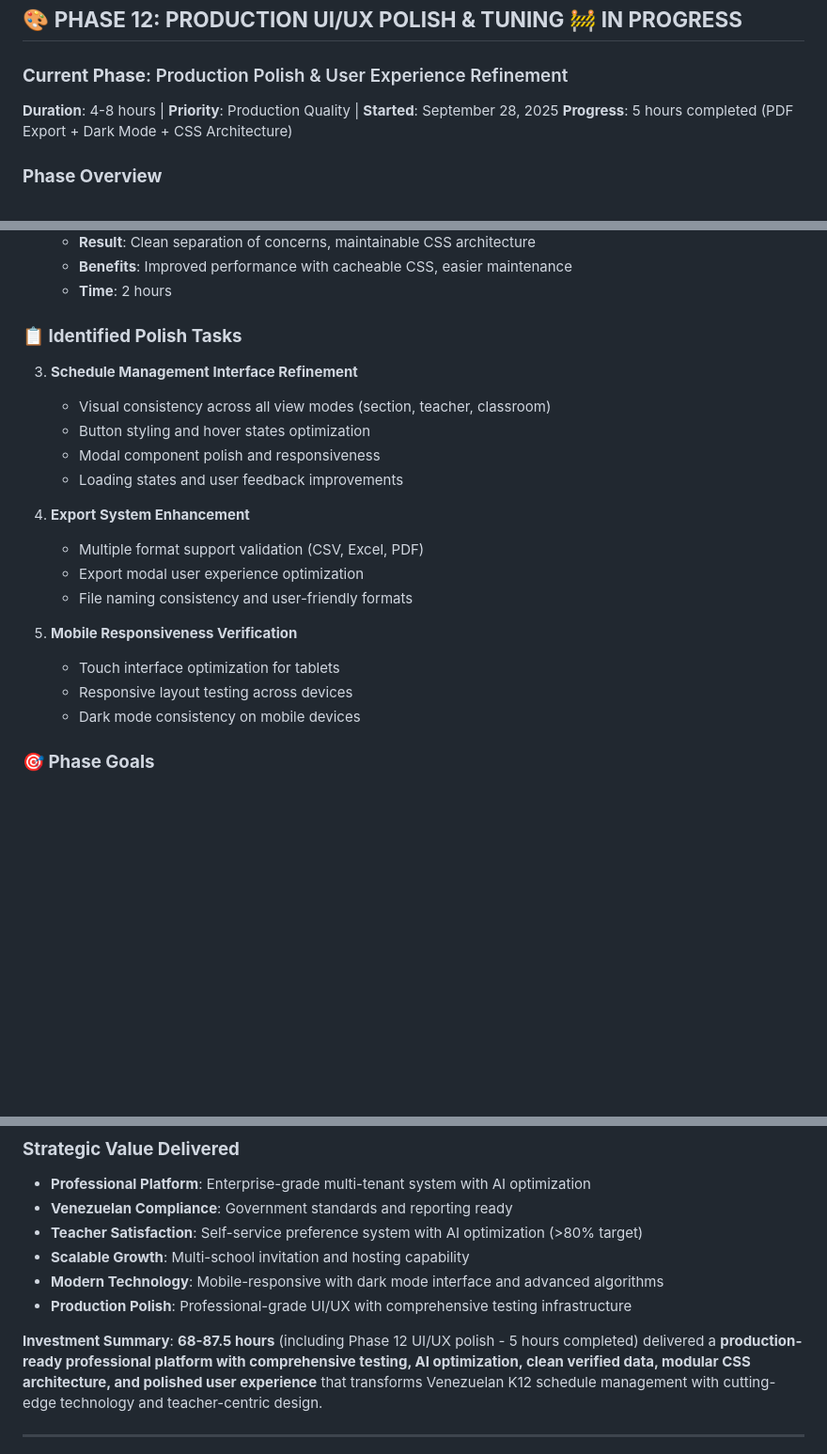
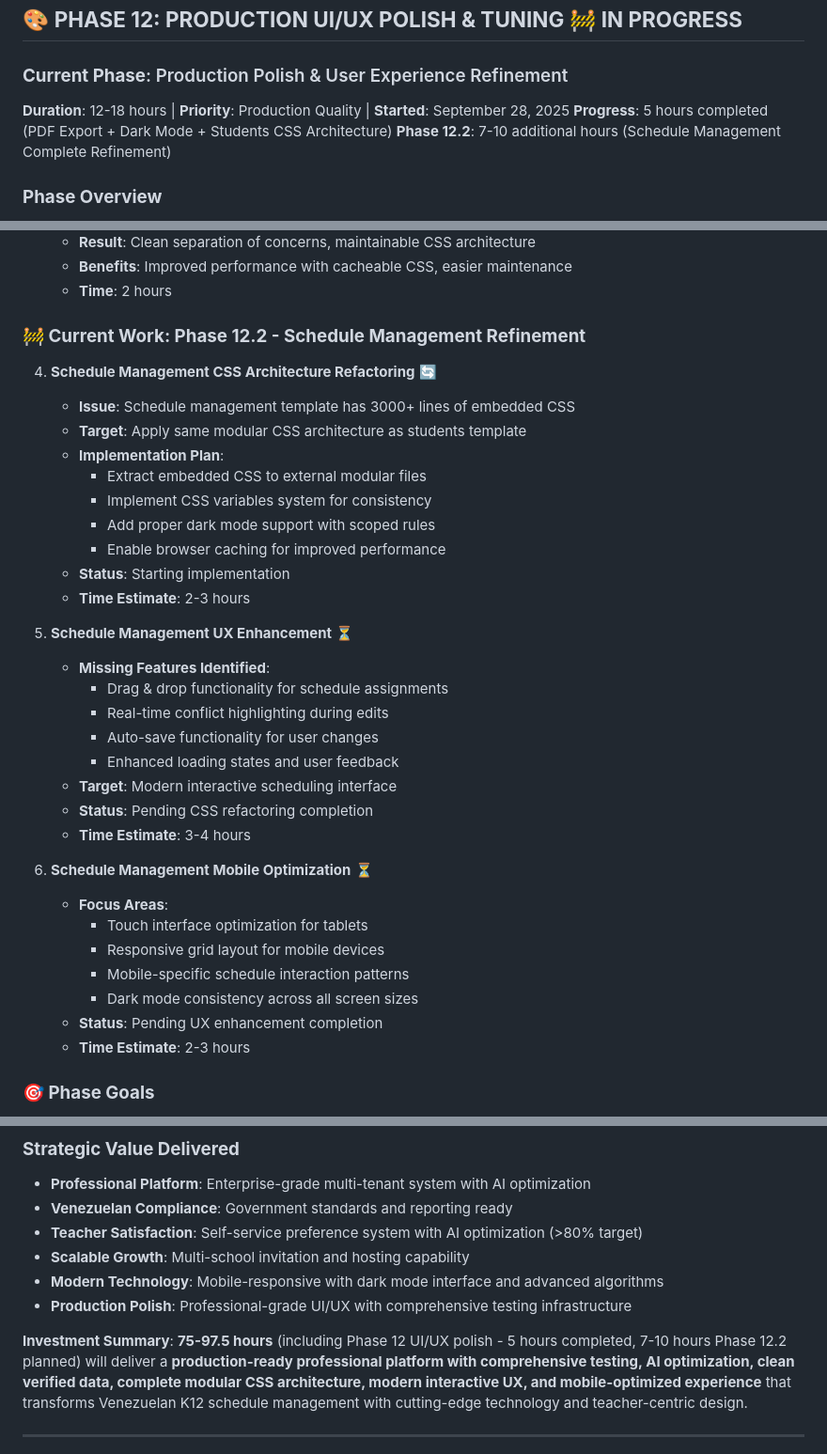
Before and after one commit to infornet1/bischeduler, a Markdown page: PROJECT_MASTER_DOCUMENTATION.md, 3 parts joined by grey strips. Shown at 94% size. Rendered like a GitHub page; blank space fills up the shorter version.

Commit message:
Plan Phase 12.2: Schedule Management Complete Refinement
## Documentation Updates for Phase 12.2

### Scope Definition
Added comprehensive plan for schedule management improvements:

**Phase 12.2 Components**:
1. **CSS Architecture Refactoring** (2-3 hours)
   - Extract 3000+ lines of embedded CSS to modular files
   - Apply CSS variables system for consistency
   - Implement proper dark mode support
   - Enable browser caching performance

2. **UX Enhancement** (3-4 hours)
   - Add drag & drop functionality for schedule assignments
   - Implement real-time conflict highlighting
   - Add auto-save functionality
   - Enhanced loading states and user feedback

3. **Mobile Optimization** (2-3 hours)
   - Touch interface optimization for tablets
   - Responsive grid layout improvements
   - Mobile-specific interaction patterns
   - Cross-platform dark mode consistency

### Investment Update
- Updated Phase 12 duration: 12-18 hours (was 4-8 hours)
- Total project investment: 75-97.5 hours (was 68-87.5 hours)
- Added "complete modular CSS architecture" and "modern interactive UX" to deliverables

### Strategic Impact
This ensures schedule management matches the quality and architecture
established in the students template, completing the UI/UX modernization
across all core platform interfaces.

🤖 Generated with Claude Code (https://claude.com/claude-code)

Co-Authored-By: Claude <noreply@anthropic.com>

```diff
--- a/PROJECT_MASTER_DOCUMENTATION.md
+++ b/PROJECT_MASTER_DOCUMENTATION.md
@@ -538,8 +538,9 @@ This critical tuning phase transformed BiScheduler from a demo system with incon
 ## 🎨 **PHASE 12: PRODUCTION UI/UX POLISH & TUNING** 🚧 **IN PROGRESS**
 
 ### **Current Phase**: Production Polish & User Experience Refinement
-**Duration**: 4-8 hours | **Priority**: Production Quality | **Started**: September 28, 2025
-**Progress**: 5 hours completed (PDF Export + Dark Mode + CSS Architecture)
+**Duration**: 12-18 hours | **Priority**: Production Quality | **Started**: September 28, 2025
+**Progress**: 5 hours completed (PDF Export + Dark Mode + Students CSS Architecture)
+**Phase 12.2**: 7-10 additional hours (Schedule Management Complete Refinement)
 
 ### **Phase Overview**
 After completing the core functionality (Phases 0-11.1) and comprehensive testing infrastructure (Phase 9), the system is now in the **Production Polish Phase**. This phase focuses on refining user experience, fixing visual inconsistencies, and ensuring professional-grade UI/UX quality for deployment.
@@ -571,22 +572,37 @@ After completing the core functionality (Phases 0-11.1) and comprehensive testin
    - **Benefits**: Improved performance with cacheable CSS, easier maintenance
    - **Time**: 2 hours
 
-### **📋 Identified Polish Tasks**
-3. **Schedule Management Interface Refinement**
-   - Visual consistency across all view modes (section, teacher, classroom)
-   - Button styling and hover states optimization
-   - Modal component polish and responsiveness
-   - Loading states and user feedback improvements
+### **🚧 Current Work: Phase 12.2 - Schedule Management Refinement**
 
-4. **Export System Enhancement**
-   - Multiple format support validation (CSV, Excel, PDF)
-   - Export modal user experience optimization
-   - File naming consistency and user-friendly formats
+4. **Schedule Management CSS Architecture Refactoring** 🔄
+   - **Issue**: Schedule management template has 3000+ lines of embedded CSS
+   - **Target**: Apply same modular CSS architecture as students template
+   - **Implementation Plan**:
+     - Extract embedded CSS to external modular files
+     - Implement CSS variables system for consistency
+     - Add proper dark mode support with scoped rules
+     - Enable browser caching for improved performance
+   - **Status**: Starting implementation
+   - **Time Estimate**: 2-3 hours
 
-5. **Mobile Responsiveness Verification**
-   - Touch interface optimization for tablets
-   - Responsive layout testing across devices
-   - Dark mode consistency on mobile devices
+5. **Schedule Management UX Enhancement** ⏳
+   - **Missing Features Identified**:
+     - Drag & drop functionality for schedule assignments
+     - Real-time conflict highlighting during edits
+     - Auto-save functionality for user changes
+     - Enhanced loading states and user feedback
+   - **Target**: Modern interactive scheduling interface
+   - **Status**: Pending CSS refactoring completion
+   - **Time Estimate**: 3-4 hours
+
+6. **Schedule Management Mobile Optimization** ⏳
+   - **Focus Areas**:
+     - Touch interface optimization for tablets
+     - Responsive grid layout for mobile devices
+     - Mobile-specific schedule interaction patterns
+     - Dark mode consistency across all screen sizes
+   - **Status**: Pending UX enhancement completion
+   - **Time Estimate**: 2-3 hours
 
 ### **🎯 Phase Goals**
 - **Visual Consistency**: 100% professional appearance across all interfaces
@@ -644,7 +660,7 @@ BiScheduler has successfully evolved into a **comprehensive, professional-grade
 - **Modern Technology**: Mobile-responsive with dark mode interface and advanced algorithms
 - **Production Polish**: Professional-grade UI/UX with comprehensive testing infrastructure
 
-**Investment Summary**: **68-87.5 hours** (including Phase 12 UI/UX polish - 5 hours completed) delivered a **production-ready professional platform with comprehensive testing, AI optimization, clean verified data, modular CSS architecture, and polished user experience** that transforms Venezuelan K12 schedule management with cutting-edge technology and teacher-centric design.
+**Investment Summary**: **75-97.5 hours** (including Phase 12 UI/UX polish - 5 hours completed, 7-10 hours Phase 12.2 planned) will deliver a **production-ready professional platform with comprehensive testing, AI optimization, clean verified data, complete modular CSS architecture, modern interactive UX, and mobile-optimized experience** that transforms Venezuelan K12 schedule management with cutting-edge technology and teacher-centric design.
 
 ---
 
```
